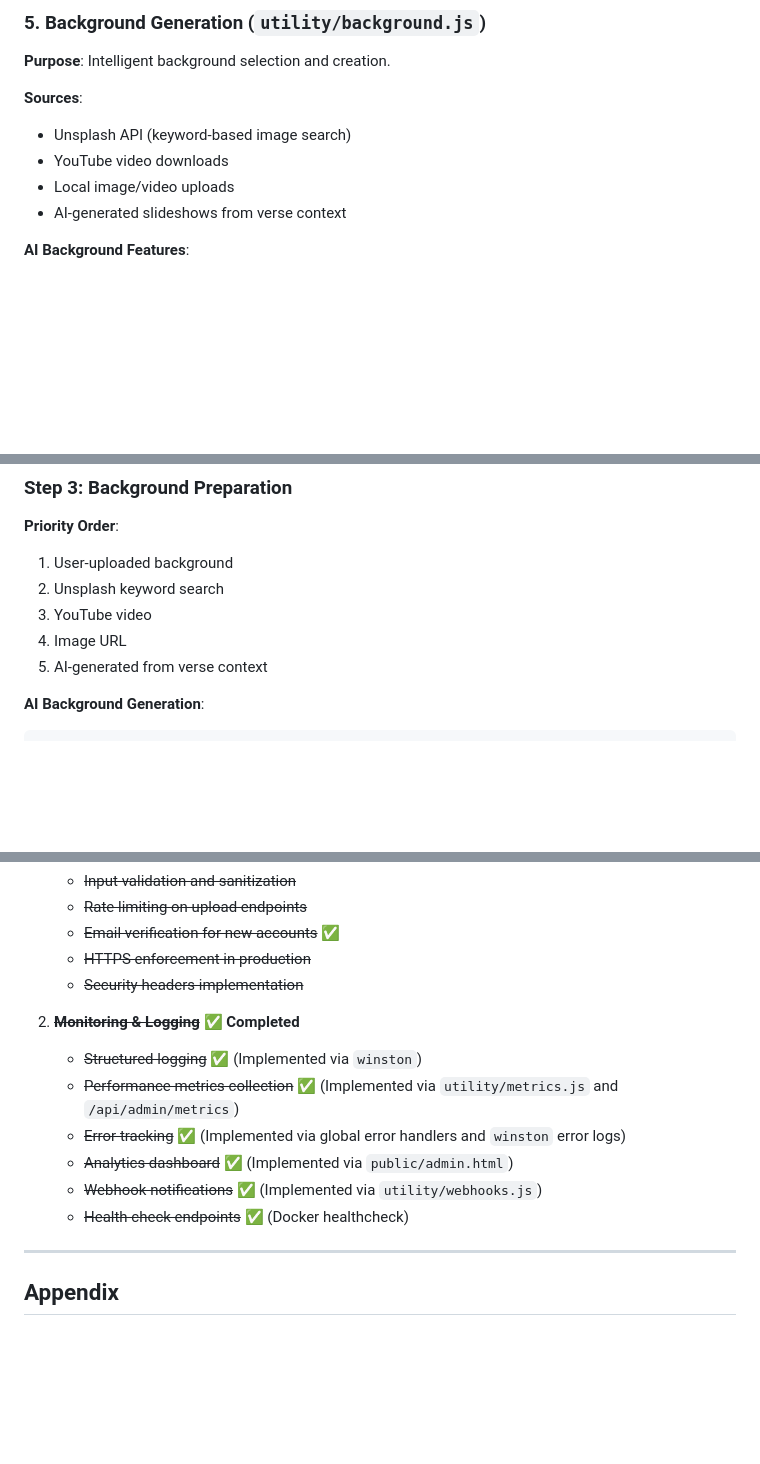
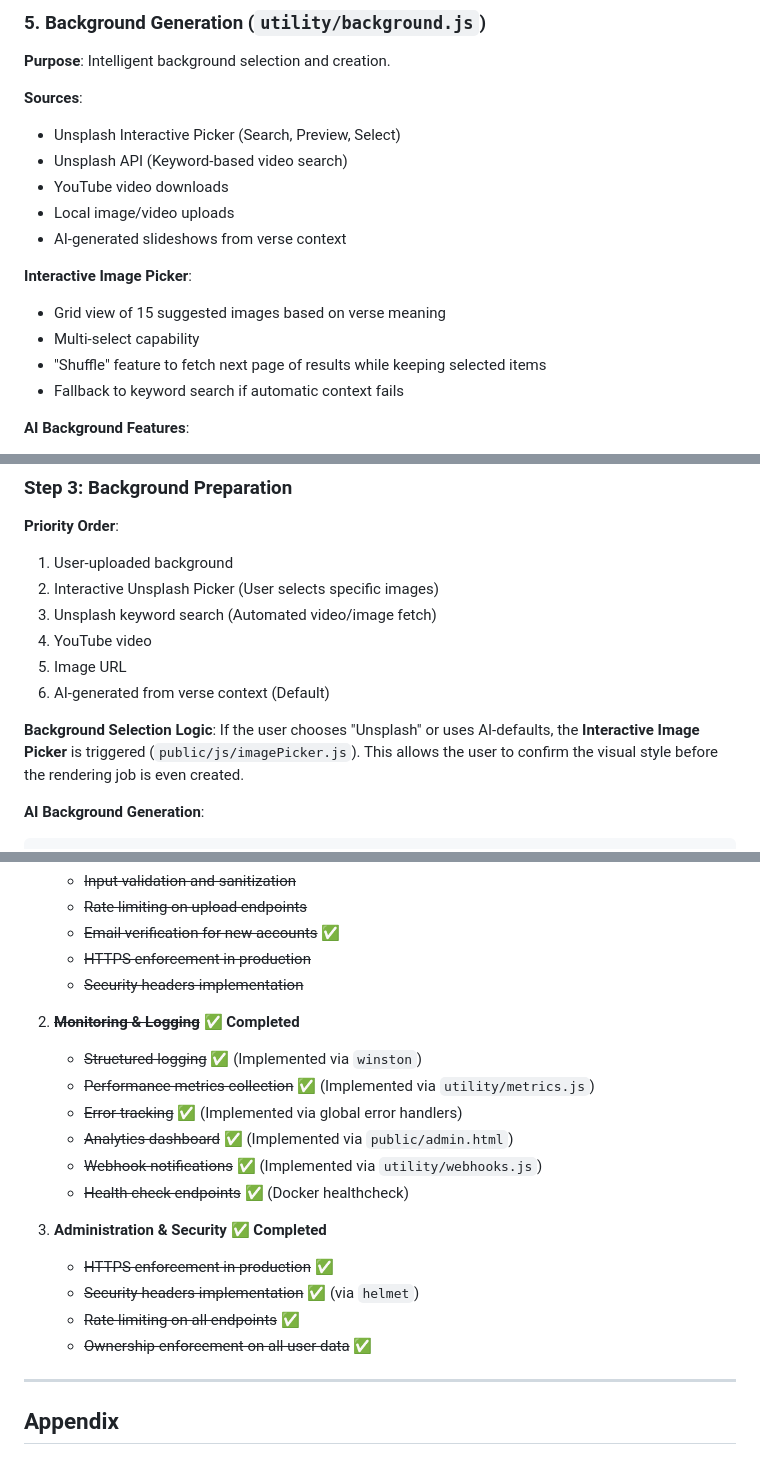
Before and after one commit to modhtom/QVM, a Markdown page: Documentation.md, 3 parts joined by grey strips. GitHub-like rendering; blank space fills up the shorter version.

````diff
--- a/Documentation.md
+++ b/Documentation.md
@@ -304,10 +308,17 @@ QVM/
 **Purpose**: Intelligent background selection and creation.
 
 **Sources**:
-- Unsplash API (keyword-based image search)
+- Unsplash Interactive Picker (Search, Preview, Select)
+- Unsplash API (Keyword-based video search)
 - YouTube video downloads
 - Local image/video uploads
 - AI-generated slideshows from verse context
+
+**Interactive Image Picker**:
+- Grid view of 15 suggested images based on verse meaning
+- Multi-select capability
+- "Shuffle" feature to fetch next page of results while keeping selected items
+- Fallback to keyword search if automatic context fails
 
 **AI Background Features**:
 - Verse keyword extraction
@@ -836,10 +847,14 @@ if (autoSync) {
 ### Step 3: Background Preparation
 **Priority Order**:
 1. User-uploaded background
-2. Unsplash keyword search
-3. YouTube video
-4. Image URL
-5. AI-generated from verse context
+2. Interactive Unsplash Picker (User selects specific images)
+3. Unsplash keyword search (Automated video/image fetch)
+4. YouTube video
+5. Image URL
+6. AI-generated from verse context (Default)
+
+**Background Selection Logic**:
+If the user chooses "Unsplash" or uses AI-defaults, the **Interactive Image Picker** is triggered (`public/js/imagePicker.js`). This allows the user to confirm the visual style before the rendering job is even created.
 
 **AI Background Generation**:
 ```javascript
@@ -1260,11 +1315,17 @@ describe('Video Generation', () => {
 
 2. ~~**Monitoring & Logging**~~ ✅ **Completed**
    - ~~Structured logging~~ ✅ (Implemented via `winston`)
-   - ~~Performance metrics collection~~ ✅ (Implemented via `utility/metrics.js` and `/api/admin/metrics`)
-   - ~~Error tracking~~ ✅ (Implemented via global error handlers and `winston` error logs)
+   - ~~Performance metrics collection~~ ✅ (Implemented via `utility/metrics.js`)
+   - ~~Error tracking~~ ✅ (Implemented via global error handlers)
    - ~~Analytics dashboard~~ ✅ (Implemented via `public/admin.html`)
    - ~~Webhook notifications~~ ✅ (Implemented via `utility/webhooks.js`)
    - ~~Health check endpoints~~ ✅ (Docker healthcheck)
+
+3. **Administration & Security** ✅ **Completed**
+   - ~~HTTPS enforcement in production~~ ✅
+   - ~~Security headers implementation~~ ✅ (via `helmet`)
+   - ~~Rate limiting on all endpoints~~ ✅
+   - ~~Ownership enforcement on all user data~~ ✅
 
 ---
 
````
Also changed, not shown: other parts of Documentation.md (+47 -3 lines), README.md (+5 -4 lines).
